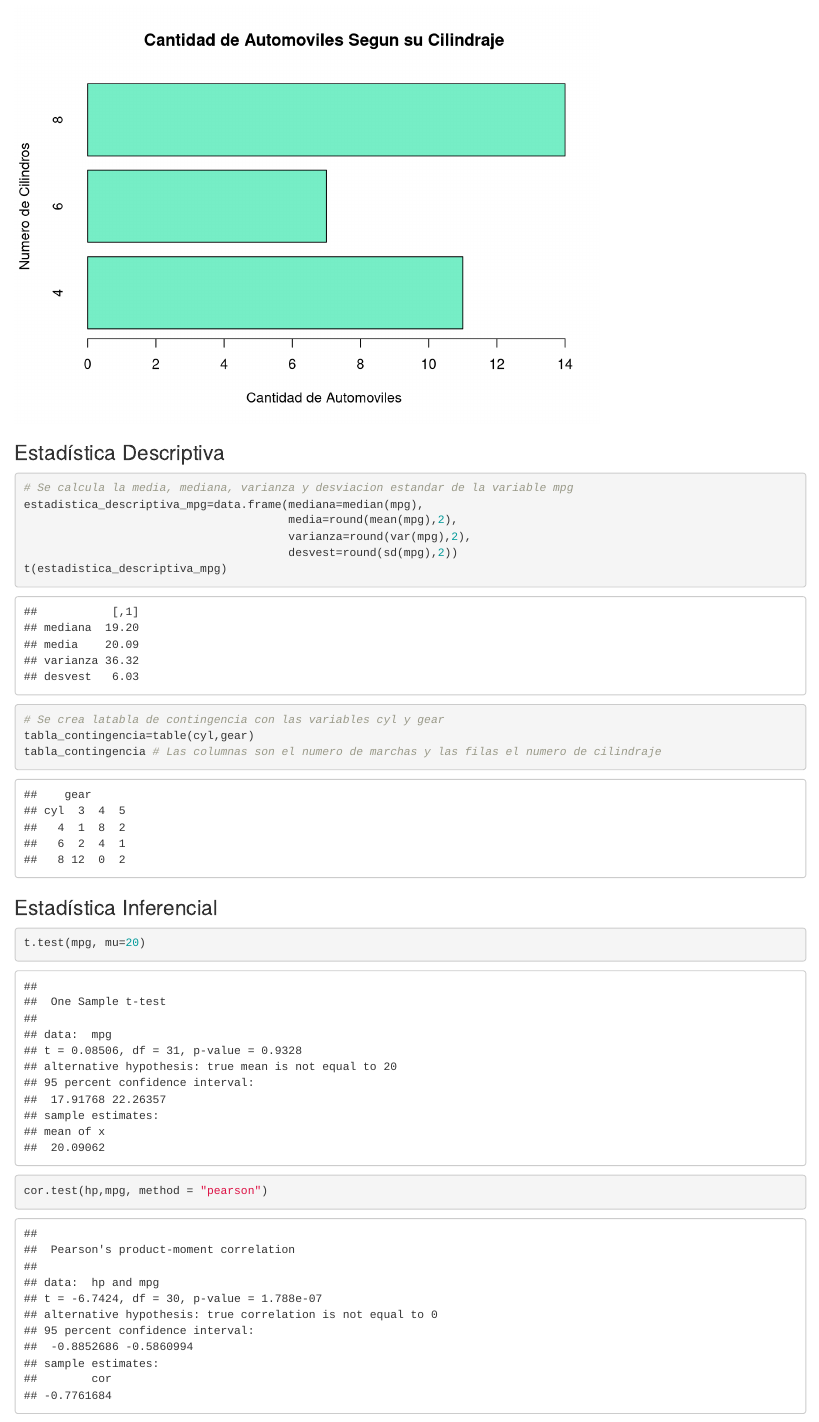
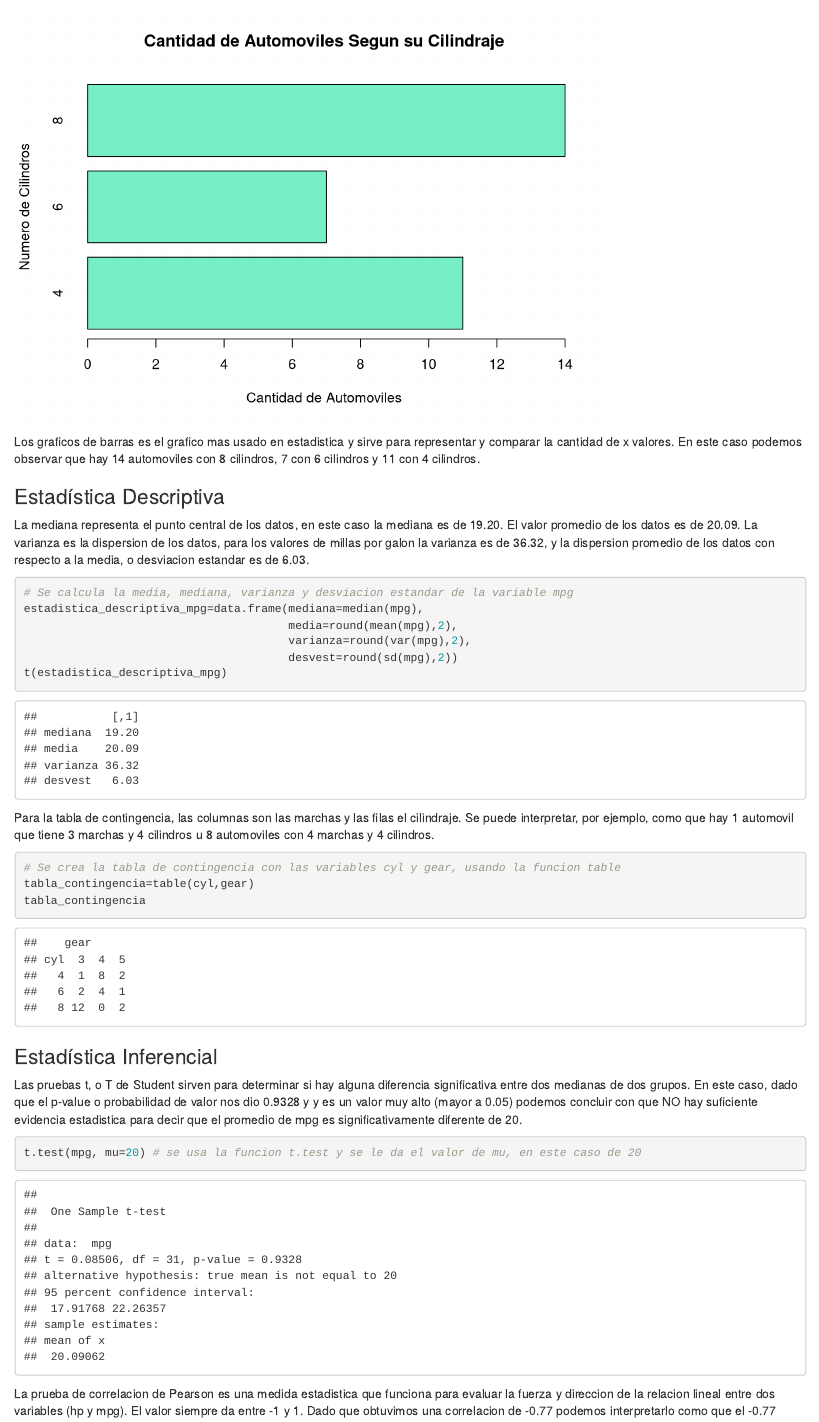
Before and after one commit to jareltenorio/Tarea_Programada_02_Jarel_Tenorio_Sequeira, an R Markdown document (Tarea_Programada_02_Jarel_Tenorio.Rmd): the page in a window 1100 px wide, from 3650 px down before the commit and from 3430 px down after it. Rendered offline with R 4.5, knitr and Pandoc, with nearby package versions.

Commit message:
Update Tarea_Programada_02_Jarel_Tenorio.Rmd
Se agrega el informe con explicaciones e interpretaciones de los resultados obtenidos.

````diff
--- a/Tarea_Programada_02_Jarel_Tenorio.Rmd
+++ b/Tarea_Programada_02_Jarel_Tenorio.Rmd
@@ -8,20 +8,14 @@ output: html_document
 # Parte 4: ejercicios de programación
 
 ### Carga y Exploración de Datos
-```{r}
+```{r warning=FALSE}
 # Se carga el conjunto de dados en una variable llamada "mtcars" y se usa attach para poder usar las varibales sin tener que usar el $
 mtcars=mtcars
 attach(mtcars)
 ```
 
 ```{r}
-#Se impremen las primeras 5 filas
-head(mtcars,5)
-```
-
-```{r}
-# Se imprimen las ultimas 5 filas
-tail(mtcars,5)
+# Falta hacer el punto 1
 ```
 
 ```{r}
@@ -71,7 +74,15 @@ barplot(cantidad_cilindraje, main = "Cantidad de Automoviles Segun su Cilindraje
         horiz = TRUE)
 ```
 
+Los graficos de barras es el grafico mas usado en estadistica y sirve para representar y comparar la cantidad de x valores. En este caso podemos observar que hay 14 automoviles con 8 cilindros, 7 con 6 cilindros y 11 con 4 cilindros.
+
+
 ### Estadística Descriptiva
+
+La mediana representa el punto central de los datos, en este caso la mediana es de 19.20.
+El valor promedio de los datos es de 20.09.
+La varianza es la dispersion de los datos, para los valores de millas por galon la varianza es de 36.32, y la dispersion promedio de los datos con respecto a la media, o desviacion estandar es de 6.03.
+
 ```{r}
 # Se calcula la media, mediana, varianza y desviacion estandar de la variable mpg
 estadistica_descriptiva_mpg=data.frame(mediana=median(mpg),
@@ -81,17 +92,25 @@ estadistica_descriptiva_mpg=data.frame(mediana=median(mpg),
 t(estadistica_descriptiva_mpg)
 ```
 
+Para la tabla de contingencia, las columnas son las marchas y las filas el cilindraje. Se puede interpretar, por ejemplo, como que hay 1 automovil que tiene 3 marchas y 4 cilindros u 8 automoviles con 4 marchas y 4 cilindros.
+
 ```{r}
-# Se crea latabla de contingencia con las variables cyl y gear
+# Se crea la tabla de contingencia con las variables cyl y gear, usando la funcion table
 tabla_contingencia=table(cyl,gear)
-tabla_contingencia # Las columnas son el numero de marchas y las filas el numero de cilindraje
+tabla_contingencia
 ```
 
 ### Estadística Inferencial
+
+Las pruebas t, o T de Student sirven para determinar si hay alguna diferencia significativa entre dos medianas de dos grupos. En este caso, dado que el p-value o probabilidad de valor nos dio 0.9328 y y es un valor muy alto (mayor a 0.05) podemos concluir con que NO hay suficiente evidencia estadistica para decir que el promedio de mpg es significativamente diferente de 20.
+
 ```{r}
-t.test(mpg, mu=20)
+t.test(mpg, mu=20) # se usa la funcion t.test y se le da el valor de mu, en este caso de 20
 ```
 
+La prueba de correlacion de Pearson es una medida estadistica que funciona para evaluar la fuerza y direccion de la relacion lineal entre dos variables (hp y mpg). El valor siempre da entre -1 y 1.
+Dado que obtuvimos una correlacion de -0.77 podemos interpretarlo como que el -0.77 indica una correlacion negativa fuerte entre las dos variables. Esto significa que mientras una variable aumenta, la otra disminuye.
+
 ```{r}
-cor.test(hp,mpg, method = "pearson")
+cor.test(hp,mpg, method = "pearson") # se usa la funcion cor.test y se aclara que el metodo a usar es Pearson
 ```
````
Also changed, not shown: Tarea_Programada_02_Jarel_Tenorio.Rmd (9 more changed lines).
